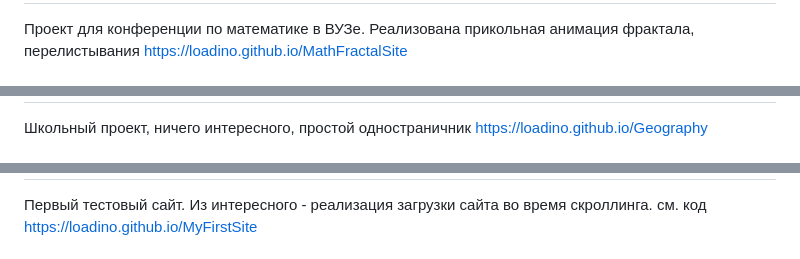
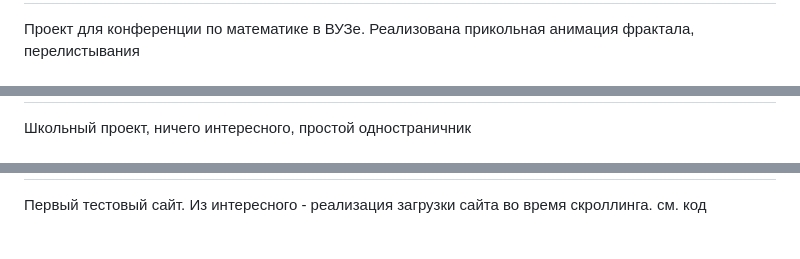
Before and after one commit to LoaDino/loadino.github.io, a Markdown page: README.md, 3 parts joined by grey strips. GitHub-like rendering.

```diff
--- a/README.md
+++ b/README.md
@@ -23,4 +20,3 @@ https://loadino.github.io/TGcasino
 
 Проект для конференции по математике в ВУЗе. Реализована прикольная анимация фрактала, перелистывания
-https://loadino.github.io/MathFractalSite
 
@@ -28,4 +24,3 @@ https://loadino.github.io/MathFractalSite
 
 Школьный проект, ничего интересного, простой одностраничник
-https://loadino.github.io/Geography
 
@@ -33,4 +28,3 @@ https://loadino.github.io/Geography
 
 Первый тестовый сайт. Из интересного - реализация загрузки сайта во время скроллинга. см. код
-https://loadino.github.io/MyFirstSite
 
```
Also changed, not shown: other parts of README.md (+11 -19 lines).
